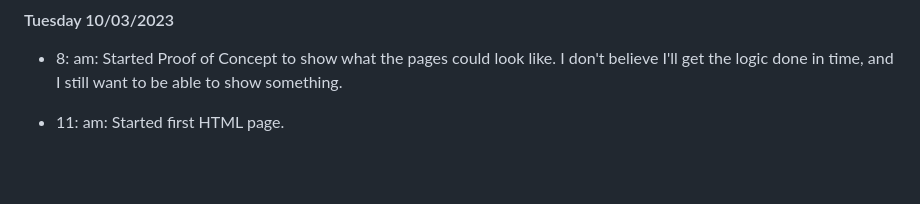
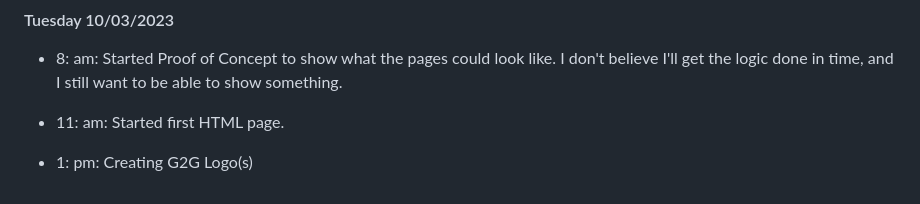
Before and after one commit to ThatAltGirlAlesandria/GeekToGeek, a Markdown page: README.md, the part around the change. Drawn GitHub-style; blank space fills up the shorter version.

Commit message:
Creating logo for G2G

```diff
--- a/README.md
+++ b/README.md
@@ -101,3 +101,5 @@ vue.config.js: Vue.js configuration, e.g., proxy for API requests.
 * 8: am: Started Proof of Concept to show what the pages could look like. I don't believe I'll get the logic done in time, and I still want to be able to show something.
 
 * 11: am: Started first HTML page.
+
+* 1: pm: Creating G2G Logo(s)
```
